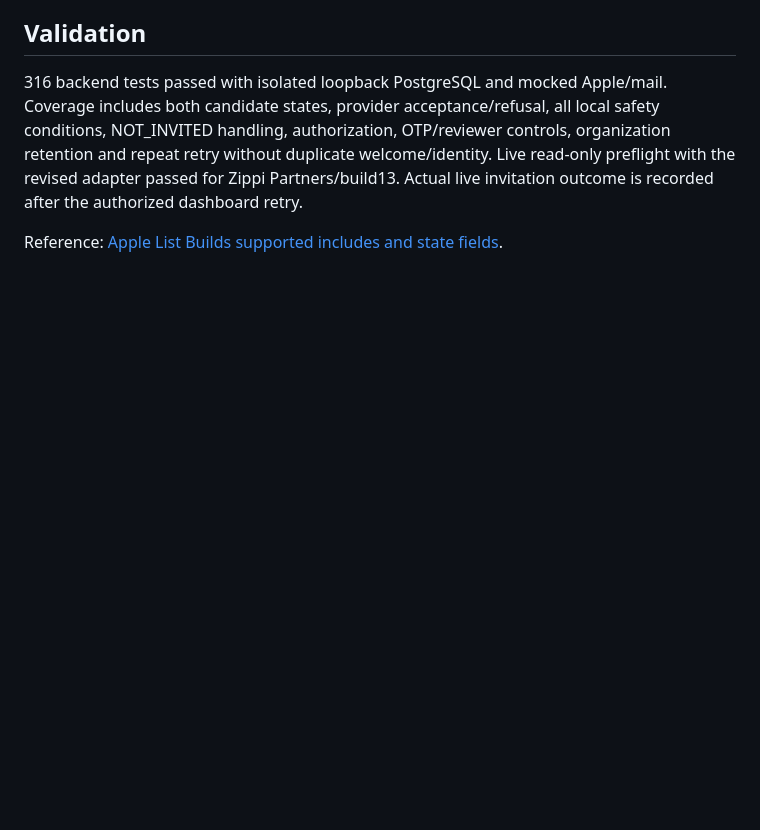
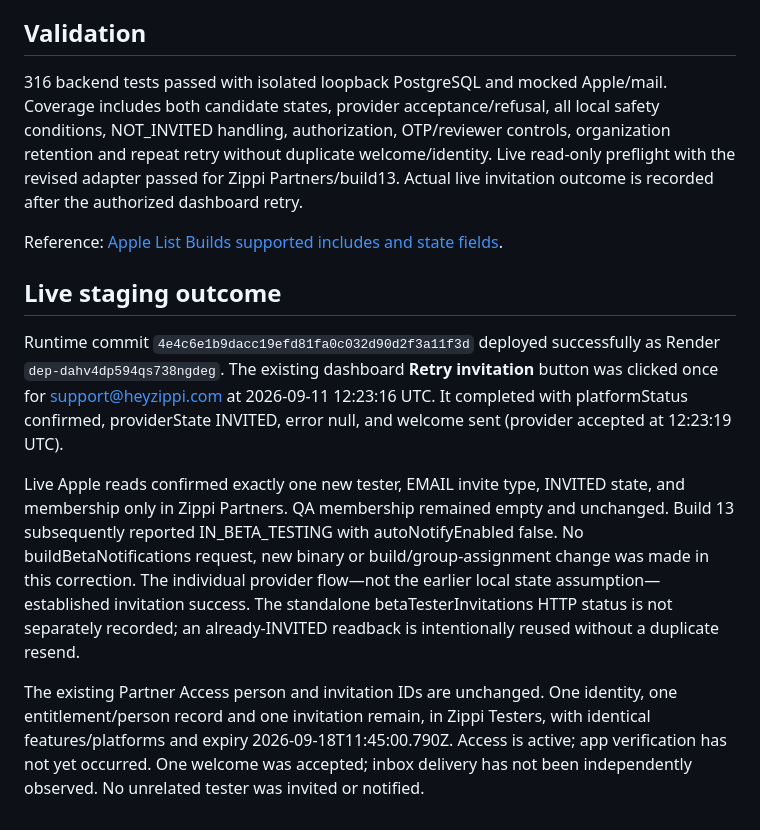
Before and after one commit to markanthonytdot/zippy-api, a Markdown page: docs/apple-invitation-candidates.md, the part around the change. Rendered like a GitHub page; blank space fills up the shorter version.

Commit message:
Record successful approved-build partner invitation verification

```diff
--- a/docs/apple-invitation-candidates.md
+++ b/docs/apple-invitation-candidates.md
@@ -51,3 +51,26 @@ Live read-only preflight with the revised adapter passed for Zippi Partners/buil
 Actual live invitation outcome is recorded after the authorized dashboard retry.
 
 Reference: [Apple List Builds supported includes and state fields](https://developer.apple.com/documentation/appstoreconnectapi/get-v1-builds).
+
+## Live staging outcome
+
+Runtime commit `4e4c6e1b9dacc19efd81fa0c032d90d2f3a11f3d` deployed successfully as
+Render `dep-dahv4dp594qs738ngdeg`. The existing dashboard **Retry invitation** button
+was clicked once for support@heyzippi.com at 2026-09-11 12:23:16 UTC. It completed
+with platformStatus confirmed, providerState INVITED, error null, and welcome sent
+(provider accepted at 12:23:19 UTC).
+
+Live Apple reads confirmed exactly one new tester, EMAIL invite type, INVITED state,
+and membership only in Zippi Partners. QA membership remained empty and unchanged.
+Build 13 subsequently reported IN_BETA_TESTING with autoNotifyEnabled false. No
+buildBetaNotifications request, new binary or build/group-assignment change was
+made in this correction. The individual provider flow—not the earlier local state
+assumption—established invitation success. The standalone betaTesterInvitations HTTP
+status is not separately recorded; an already-INVITED readback is intentionally
+reused without a duplicate resend.
+
+The existing Partner Access person and invitation IDs are unchanged. One identity,
+one entitlement/person record and one invitation remain, in Zippi Testers, with
+identical features/platforms and expiry 2026-09-18T11:45:00.790Z. Access is active;
+app verification has not yet occurred. One welcome was accepted; inbox delivery
+has not been independently observed. No unrelated tester was invited or notified.
```
